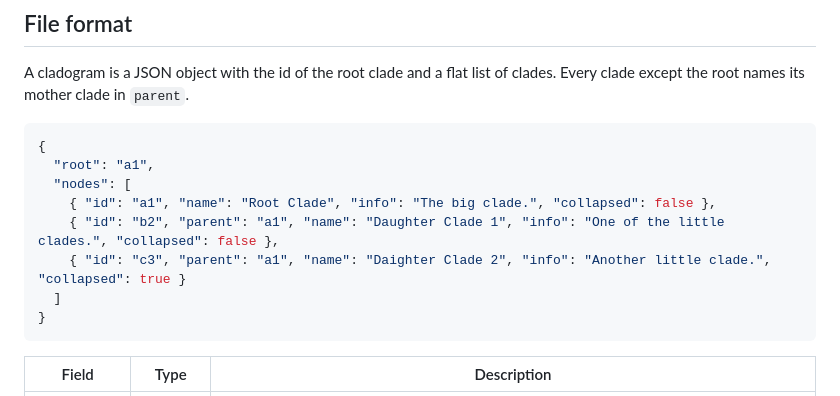
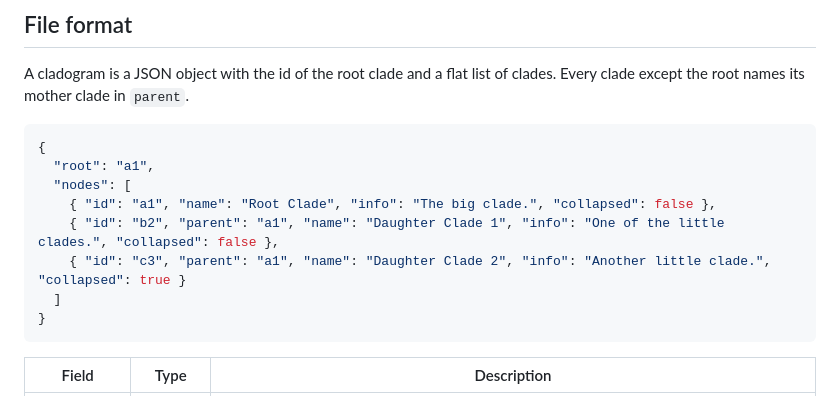
Before and after one commit to DocRountree/treefern, a Markdown page: README.md, the part around the change. GitHub-like rendering.

````diff
--- a/README.md
+++ b/README.md
@@ -141,7 +141,7 @@ A cladogram is a JSON object with the id of the root clade and a flat list of cl
   "nodes": [
     { "id": "a1", "name": "Root Clade", "info": "The big clade.", "collapsed": false },
     { "id": "b2", "parent": "a1", "name": "Daughter Clade 1", "info": "One of the little clades.", "collapsed": false },
-    { "id": "c3", "parent": "a1", "name": "Daighter Clade 2", "info": "Another little clade.", "collapsed": true }
+    { "id": "c3", "parent": "a1", "name": "Daughter Clade 2", "info": "Another little clade.", "collapsed": true }
   ]
 }
 ```
````
